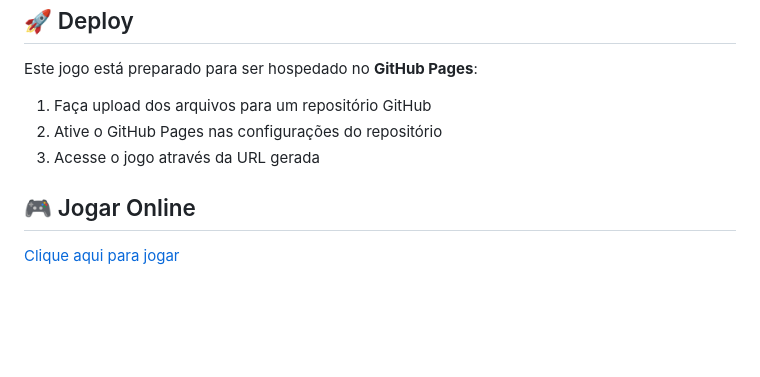
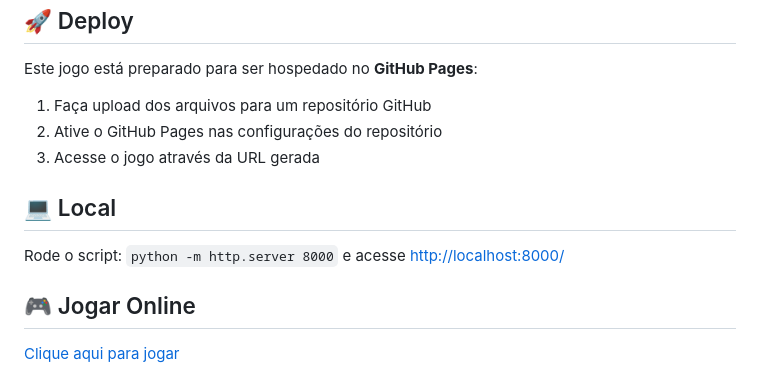
Before and after one commit to saquettepj/PongLike, a Markdown page: README.md, the part around the change. Rendered like a GitHub page; blank space fills up the shorter version.

Commit message:
Adiciona instruções para rodar o jogo localmente no README, incluindo o comando para iniciar um servidor HTTP. Essas informações visam facilitar o acesso ao jogo durante o desenvolvimento.

````diff
--- a/README.md
+++ b/README.md
@@ -251,6 +251,11 @@ Este jogo está preparado para ser hospedado no **GitHub Pages**:
 2. Ative o GitHub Pages nas configurações do repositório
 3. Acesse o jogo através da URL gerada
 
+## 💻 Local
+
+Rode o script: ``` python -m http.server 8000 ``` e acesse [http://localhost:8000/](http://localhost:8000/)
+
+
 ## 🎮 Jogar Online
 
 [Clique aqui para jogar](https://saquettepj.github.io/PongLike)
````
